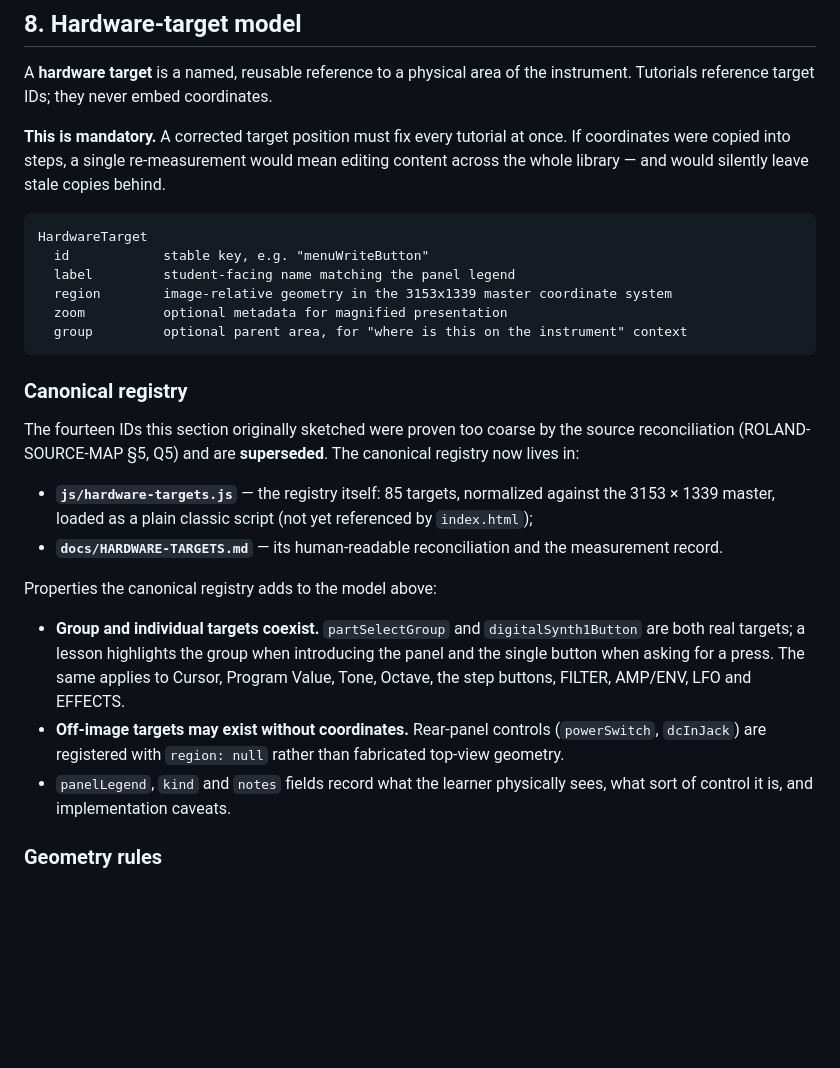
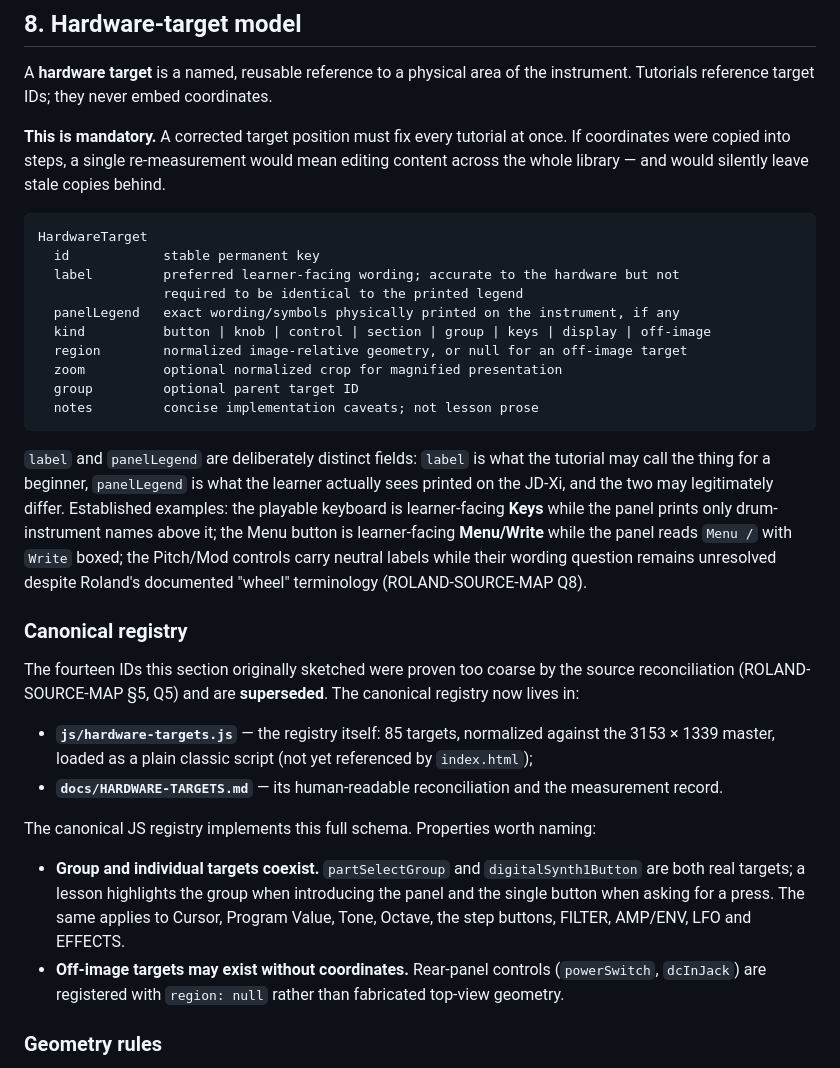
Before and after one commit to JD-Xi-apps/Tutorials, a Markdown page: docs/TUTORIAL-ARCHITECTURE.md, the part around the change. Rendered like a GitHub page; blank space fills up the shorter version.

Commit message:
Align hardware target schema
Co-Authored-By: Claude Opus 5 (1M context) <noreply@anthropic.com>

````diff
--- a/docs/TUTORIAL-ARCHITECTURE.md
+++ b/docs/TUTORIAL-ARCHITECTURE.md
@@ -292,12 +292,25 @@ across the whole library — and would silently leave stale copies behind.
 
 ```
 HardwareTarget
-  id            stable key, e.g. "menuWriteButton"
-  label         student-facing name matching the panel legend
-  region        image-relative geometry in the 3153x1339 master coordinate system
-  zoom          optional metadata for magnified presentation
-  group         optional parent area, for "where is this on the instrument" context
+  id            stable permanent key
+  label         preferred learner-facing wording; accurate to the hardware but not
+                required to be identical to the printed legend
+  panelLegend   exact wording/symbols physically printed on the instrument, if any
+  kind          button | knob | control | section | group | keys | display | off-image
+  region        normalized image-relative geometry, or null for an off-image target
+  zoom          optional normalized crop for magnified presentation
+  group         optional parent target ID
+  notes         concise implementation caveats; not lesson prose
 ```
+
+`label` and `panelLegend` are deliberately distinct fields: `label` is what the
+tutorial may call the thing for a beginner, `panelLegend` is what the learner
+actually sees printed on the JD-Xi, and the two may legitimately differ. Established
+examples: the playable keyboard is learner-facing **Keys** while the panel prints
+only drum-instrument names above it; the Menu button is learner-facing **Menu/Write**
+while the panel reads `Menu /` with `Write` boxed; the Pitch/Mod controls carry
+neutral labels while their wording question remains unresolved despite Roland's
+documented "wheel" terminology (ROLAND-SOURCE-MAP Q8).
 
 ### Canonical registry
 
@@ -311,7 +324,7 @@ canonical registry now lives in:
 - **`docs/HARDWARE-TARGETS.md`** — its human-readable reconciliation and the
   measurement record.
 
-Properties the canonical registry adds to the model above:
+The canonical JS registry implements this full schema. Properties worth naming:
 
 - **Group and individual targets coexist.** `partSelectGroup` and
   `digitalSynth1Button` are both real targets; a lesson highlights the group when
@@ -321,8 +334,6 @@ Properties the canonical registry adds to the model above:
 - **Off-image targets may exist without coordinates.** Rear-panel controls
   (`powerSwitch`, `dcInJack`) are registered with `region: null` rather than
   fabricated top-view geometry.
-- `panelLegend`, `kind` and `notes` fields record what the learner physically
-  sees, what sort of control it is, and implementation caveats.
 
 ### Geometry rules
 
````
